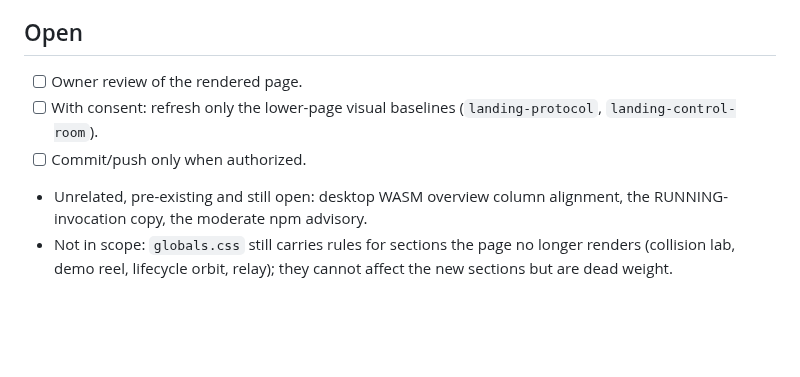
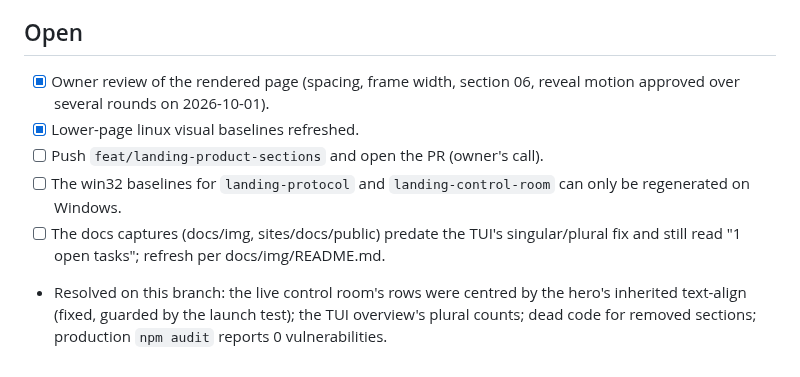
Before and after one commit to DhanushSantosh/AgentComms, a Markdown page: sites/landing/design-qa.md, the part around the change. Drawn GitHub-style; blank space fills up the shorter version.

Commit message:
docs(landing): update design QA open items
Co-Authored-By: Claude Opus 5.5 <noreply@anthropic.com>

```diff
--- a/sites/landing/design-qa.md
+++ b/sites/landing/design-qa.md
@@ -137,12 +137,16 @@ Measured clearance (top/bottom px, identical across all six sections):
 
 ## Open
 
-- [ ] Owner review of the rendered page.
-- [ ] With consent: refresh only the lower-page visual baselines
-      (`landing-protocol`, `landing-control-room`).
-- [ ] Commit/push only when authorized.
-- Unrelated, pre-existing and still open: desktop WASM overview column
-  alignment, the RUNNING-invocation copy, the moderate npm advisory.
-- Not in scope: `globals.css` still carries rules for sections the page no
-  longer renders (collision lab, demo reel, lifecycle orbit, relay); they
-  cannot affect the new sections but are dead weight.
+- [x] Owner review of the rendered page (spacing, frame width, section 06,
+      reveal motion approved over several rounds on 2026-10-01).
+- [x] Lower-page linux visual baselines refreshed.
+- [ ] Push `feat/landing-product-sections` and open the PR (owner's call).
+- [ ] The win32 baselines for `landing-protocol` and `landing-control-room`
+      can only be regenerated on Windows.
+- [ ] The docs captures (docs/img, sites/docs/public) predate the TUI's
+      singular/plural fix and still read "1 open tasks"; refresh per
+      docs/img/README.md.
+- Resolved on this branch: the live control room's rows were centred by
+  the hero's inherited text-align (fixed, guarded by the launch test); the
+  TUI overview's plural counts; dead code for removed sections; production
+  `npm audit` reports 0 vulnerabilities.
```
